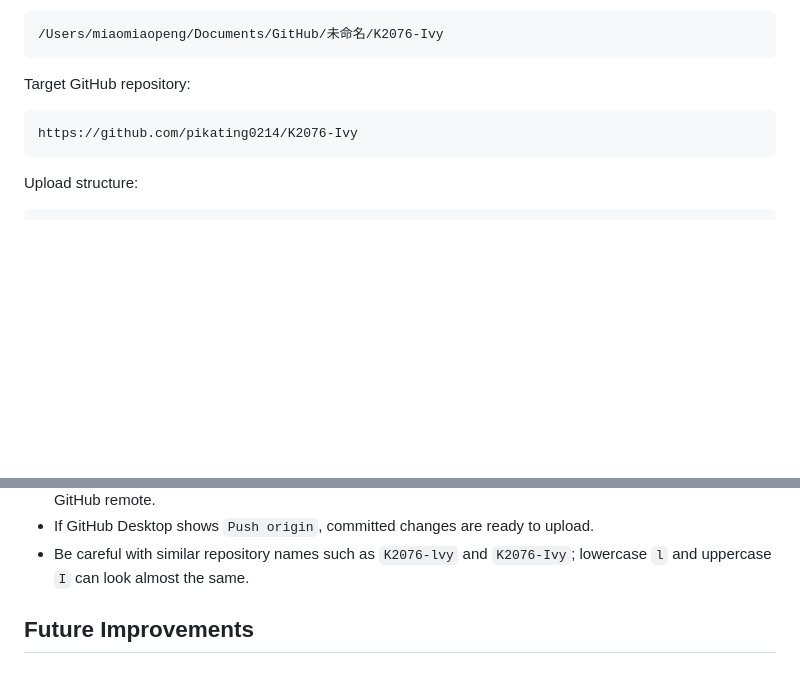
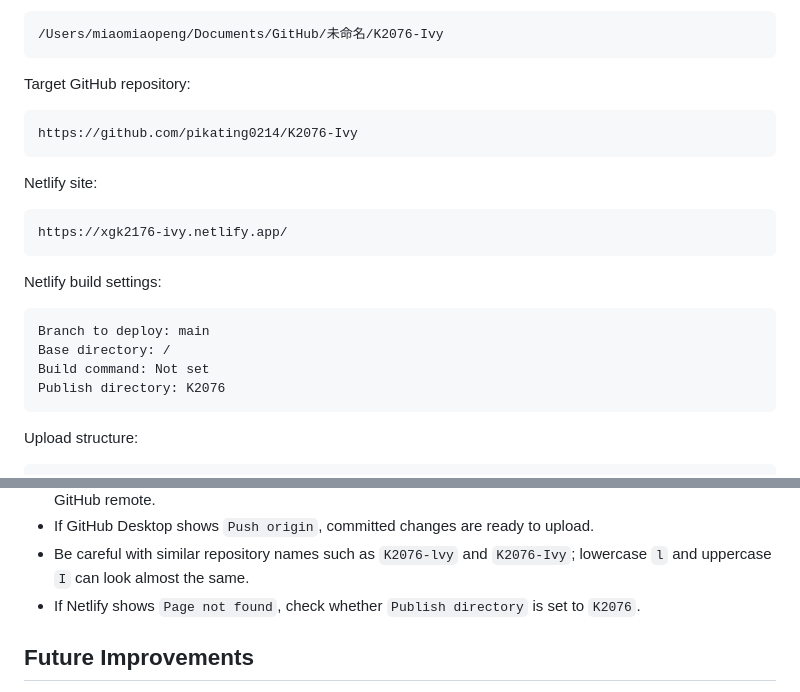
Before and after one commit to pikating0214/K2076-Ivy, a Markdown page: K2076/project-notes.md, 2 parts joined by grey strips. Drawn GitHub-style; blank space fills up the shorter version.

Commit message:
Document Netlify publish directory

````diff
--- a/K2076/project-notes.md
+++ b/K2076/project-notes.md
@@ -199,6 +199,21 @@ Target GitHub repository:
 https://github.com/pikating0214/K2076-Ivy
 ```
 
+Netlify site:
+
+```text
+https://xgk2176-ivy.netlify.app/
+```
+
+Netlify build settings:
+
+```text
+Branch to deploy: main
+Base directory: /
+Build command: Not set
+Publish directory: K2076
+```
+
 Upload structure:
 
 ```text
@@ -222,6 +237,7 @@ Important upload reminders:
 - If GitHub Desktop shows `Publish branch`, check whether the local repository is connected to the correct GitHub remote.
 - If GitHub Desktop shows `Push origin`, committed changes are ready to upload.
 - Be careful with similar repository names such as `K2076-lvy` and `K2076-Ivy`; lowercase `l` and uppercase `I` can look almost the same.
+- If Netlify shows `Page not found`, check whether `Publish directory` is set to `K2076`.
 
 ## Future Improvements
 
````
